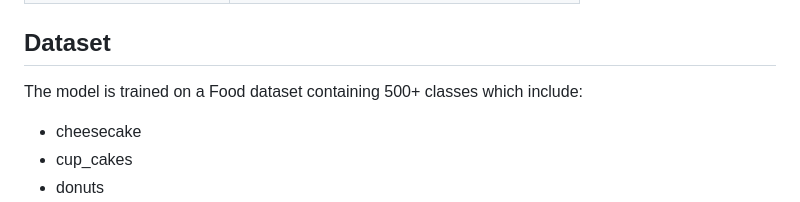
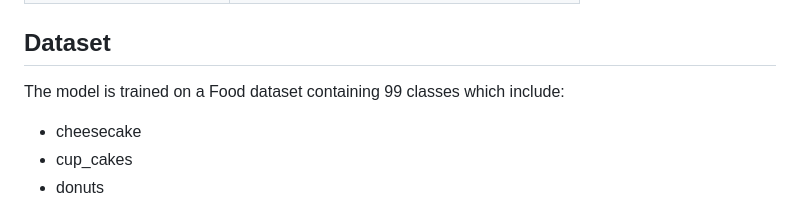
Before and after one commit to thabomohapi/food_classifier, a Markdown page: README.md, the part around the change. Drawn GitHub-style.

```diff
--- a/README.md
+++ b/README.md
@@ -69,7 +69,7 @@ The FastConvergenceResNet architecture includes several optimizations:
 
 ## Dataset
 
-The model is trained on a Food dataset containing 500+ classes which include:
+The model is trained on a Food dataset containing 99 classes which include:
 - cheesecake
 - cup_cakes
 - donuts
```
